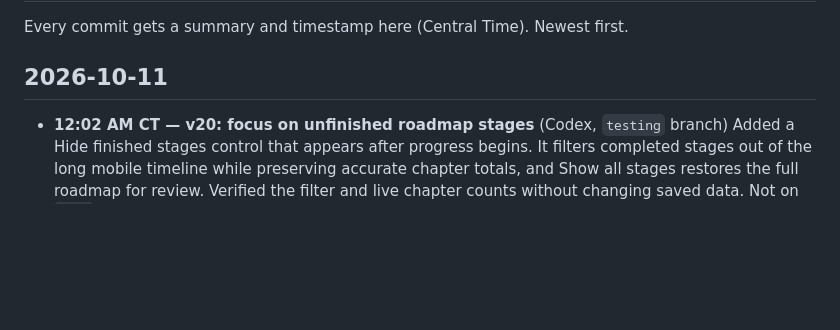
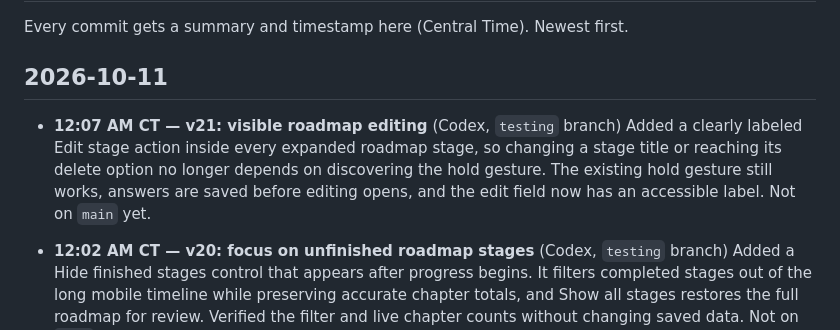
Before and after one commit to daxtontessmer-ai/Daxtons-Life, a Markdown page: CHANGELOG.md, the part around the change. Drawn GitHub-style; blank space fills up the shorter version.

Commit message:
v21: document roadmap editing
Record visible roadmap editing with a Chicago timestamp.

```diff
--- a/CHANGELOG.md
+++ b/CHANGELOG.md
@@ -3,6 +3,9 @@
 Every commit gets a summary and timestamp here (Central Time). Newest first.
 
 ## 2026-10-11
+
+- **12:07 AM CT — v21: visible roadmap editing** (Codex, `testing` branch)
+  Added a clearly labeled Edit stage action inside every expanded roadmap stage, so changing a stage title or reaching its delete option no longer depends on discovering the hold gesture. The existing hold gesture still works, answers are saved before editing opens, and the edit field now has an accessible label. Not on `main` yet.
 
 - **12:02 AM CT — v20: focus on unfinished roadmap stages** (Codex, `testing` branch)
   Added a Hide finished stages control that appears after progress begins. It filters completed stages out of the long mobile timeline while preserving accurate chapter totals, and Show all stages restores the full roadmap for review. Verified the filter and live chapter counts without changing saved data. Not on `main` yet.
```
